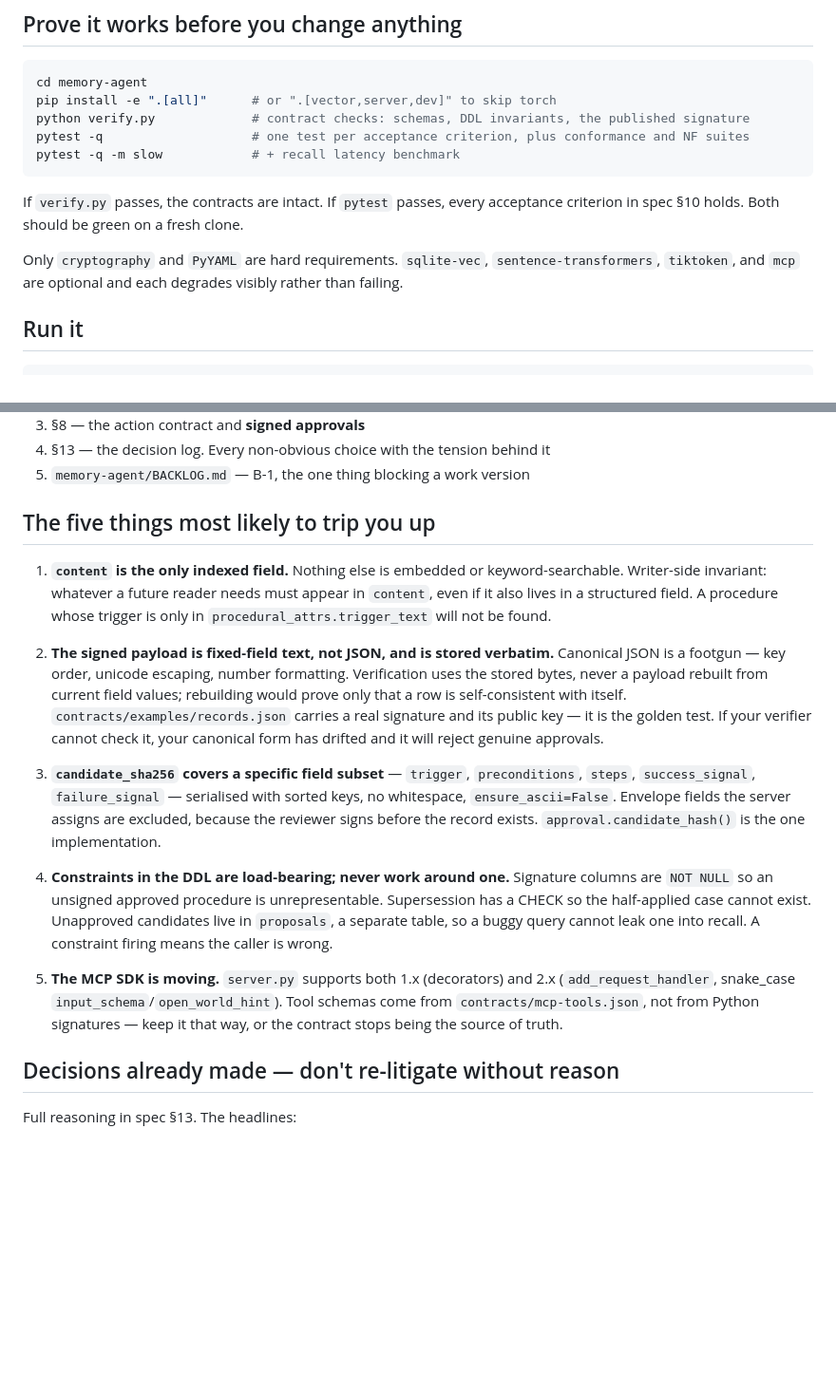
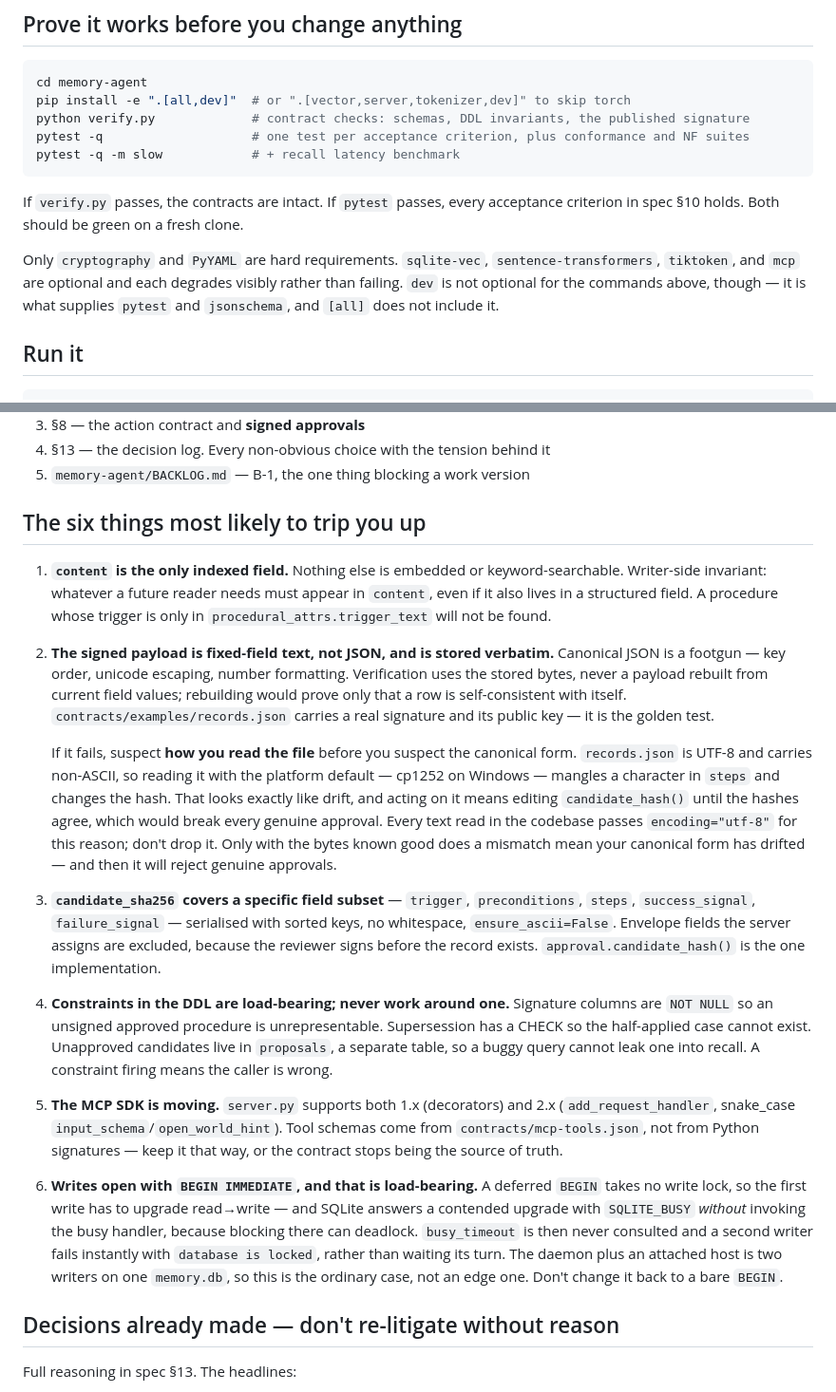
Before and after one commit to mikeleewoodai/memory-champ, a Markdown page: HANDOVER.md, 2 parts joined by grey strips. Shown at 95% size. GitHub-like rendering; blank space fills up the shorter version.

````diff
--- a/HANDOVER.md
+++ b/HANDOVER.md
@@ -31,7 +31,7 @@ Spec + machine-readable contracts + working implementation. `verify.py` and the
 
 ```bash
 cd memory-agent
-pip install -e ".[all]"      # or ".[vector,server,dev]" to skip torch
+pip install -e ".[all,dev]"  # or ".[vector,server,tokenizer,dev]" to skip torch
 python verify.py             # contract checks: schemas, DDL invariants, the published signature
 pytest -q                    # one test per acceptance criterion, plus conformance and NF suites
 pytest -q -m slow            # + recall latency benchmark
@@ -39,7 +39,7 @@ pytest -q -m slow            # + recall latency benchmark
 
 If `verify.py` passes, the contracts are intact. If `pytest` passes, every acceptance criterion in spec §10 holds. Both should be green on a fresh clone.
 
-Only `cryptography` and `PyYAML` are hard requirements. `sqlite-vec`, `sentence-transformers`, `tiktoken`, and `mcp` are optional and each degrades visibly rather than failing.
+Only `cryptography` and `PyYAML` are hard requirements. `sqlite-vec`, `sentence-transformers`, `tiktoken`, and `mcp` are optional and each degrades visibly rather than failing. `dev` is not optional for the commands above, though — it is what supplies `pytest` and `jsonschema`, and `[all]` does not include it.
 
 ## Run it
 
@@ -76,17 +76,21 @@ memory-agent stats --scope acme.crm
 4. §13 — the decision log. Every non-obvious choice with the tension behind it
 5. `memory-agent/BACKLOG.md` — B-1, the one thing blocking a work version
 
-## The five things most likely to trip you up
+## The six things most likely to trip you up
 
 1. **`content` is the only indexed field.** Nothing else is embedded or keyword-searchable. Writer-side invariant: whatever a future reader needs must appear in `content`, even if it also lives in a structured field. A procedure whose trigger is only in `procedural_attrs.trigger_text` will not be found.
 
-2. **The signed payload is fixed-field text, not JSON, and is stored verbatim.** Canonical JSON is a footgun — key order, unicode escaping, number formatting. Verification uses the stored bytes, never a payload rebuilt from current field values; rebuilding would prove only that a row is self-consistent with itself. `contracts/examples/records.json` carries a real signature and its public key — it is the golden test. If your verifier cannot check it, your canonical form has drifted and it will reject genuine approvals.
+2. **The signed payload is fixed-field text, not JSON, and is stored verbatim.** Canonical JSON is a footgun — key order, unicode escaping, number formatting. Verification uses the stored bytes, never a payload rebuilt from current field values; rebuilding would prove only that a row is self-consistent with itself. `contracts/examples/records.json` carries a real signature and its public key — it is the golden test.
+
+   If it fails, suspect **how you read the file** before you suspect the canonical form. `records.json` is UTF-8 and carries non-ASCII, so reading it with the platform default — cp1252 on Windows — mangles a character in `steps` and changes the hash. That looks exactly like drift, and acting on it means editing `candidate_hash()` until the hashes agree, which would break every genuine approval. Every text read in the codebase passes `encoding="utf-8"` for this reason; don't drop it. Only with the bytes known good does a mismatch mean your canonical form has drifted — and then it will reject genuine approvals.
 
 3. **`candidate_sha256` covers a specific field subset** — `trigger`, `preconditions`, `steps`, `success_signal`, `failure_signal` — serialised with sorted keys, no whitespace, `ensure_ascii=False`. Envelope fields the server assigns are excluded, because the reviewer signs before the record exists. `approval.candidate_hash()` is the one implementation.
 
 4. **Constraints in the DDL are load-bearing; never work around one.** Signature columns are `NOT NULL` so an unsigned approved procedure is unrepresentable. Supersession has a CHECK so the half-applied case cannot exist. Unapproved candidates live in `proposals`, a separate table, so a buggy query cannot leak one into recall. A constraint firing means the caller is wrong.
 
 5. **The MCP SDK is moving.** `server.py` supports both 1.x (decorators) and 2.x (`add_request_handler`, snake_case `input_schema`/`open_world_hint`). Tool schemas come from `contracts/mcp-tools.json`, not from Python signatures — keep it that way, or the contract stops being the source of truth.
+
+6. **Writes open with `BEGIN IMMEDIATE`, and that is load-bearing.** A deferred `BEGIN` takes no write lock, so the first write has to upgrade read→write — and SQLite answers a contended upgrade with `SQLITE_BUSY` *without* invoking the busy handler, because blocking there can deadlock. `busy_timeout` is then never consulted and a second writer fails instantly with `database is locked`, rather than waiting its turn. The daemon plus an attached host is two writers on one `memory.db`, so this is the ordinary case, not an edge one. Don't change it back to a bare `BEGIN`.
 
 ## Decisions already made — don't re-litigate without reason
 
````
Also changed, not shown: memory-agent/README.md (+8 -2 lines).
